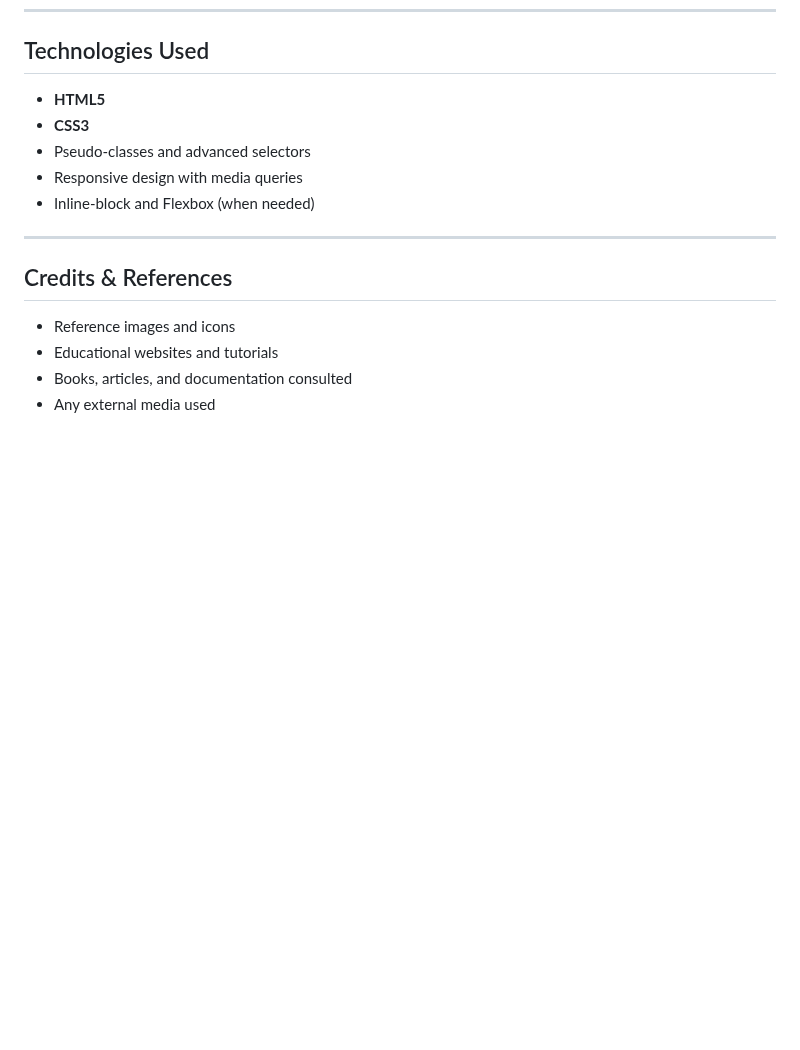
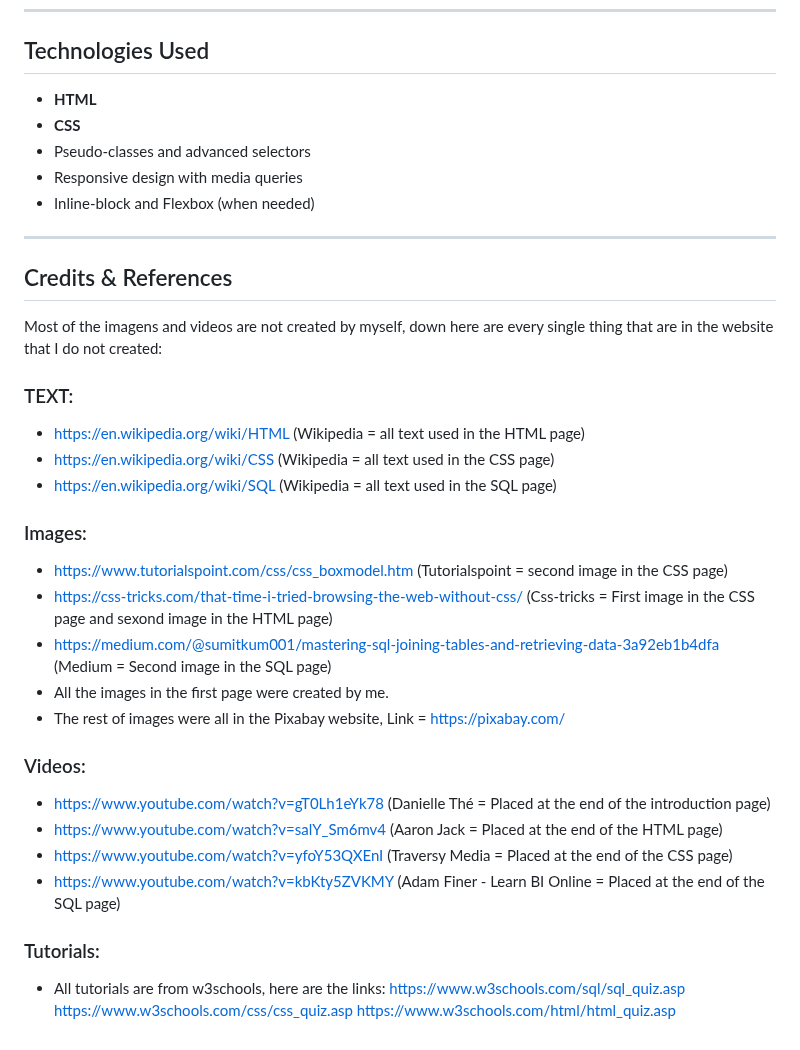
Before and after one commit to guilhermevarolli-collab/SQL-CSS-and-HTML-Tutorials, a Markdown page: README.md, the part around one of its changes. Drawn GitHub-style; blank space fills up the shorter version.

```diff
--- a/README.md
+++ b/README.md
@@ -121,8 +115,8 @@ During the project, I practiced:
 
 ##  Technologies Used
 
-- **HTML5**
-- **CSS3**
+- **HTML**
+- **CSS**
 - Pseudo-classes and advanced selectors
 - Responsive design with media queries
 - Inline-block and Flexbox (when needed)
@@ -131,7 +125,28 @@ During the project, I practiced:
 
 ## Credits & References
 
-- Reference images and icons
-- Educational websites and tutorials
-- Books, articles, and documentation consulted
-- Any external media used
+Most of the imagens and videos are not created by myself, down here are every single thing that are in the website that I do not created:
+
+### TEXT:
+- https://en.wikipedia.org/wiki/HTML (Wikipedia = all text used in the HTML page)
+- https://en.wikipedia.org/wiki/CSS (Wikipedia = all text used in the CSS page)
+- https://en.wikipedia.org/wiki/SQL (Wikipedia = all text used in the SQL page)
+
+### Images:
+- https://www.tutorialspoint.com/css/css_boxmodel.htm (Tutorialspoint = second image in the CSS page)
+- https://css-tricks.com/that-time-i-tried-browsing-the-web-without-css/ (Css-tricks = First image in the CSS page and sexond image in the HTML page)
+- https://medium.com/@sumitkum001/mastering-sql-joining-tables-and-retrieving-data-3a92eb1b4dfa (Medium = Second image in the SQL page)
+- All the images in the first page were created by me.
+- The rest of images were all in the Pixabay website, Link = https://pixabay.com/
+
+### Videos:
+- https://www.youtube.com/watch?v=gT0Lh1eYk78 (Danielle Thé = Placed at the end of the introduction page)
+- https://www.youtube.com/watch?v=salY_Sm6mv4 (Aaron Jack = Placed at the end of the HTML page)
+- https://www.youtube.com/watch?v=yfoY53QXEnI (Traversy Media = Placed at the end of the CSS page)
+- https://www.youtube.com/watch?v=kbKty5ZVKMY (Adam Finer - Learn BI Online = Placed at the end of the SQL page)
+
+### Tutorials:
+- All tutorials are from w3schools, here are the links:
+https://www.w3schools.com/sql/sql_quiz.asp
+https://www.w3schools.com/css/css_quiz.asp
+https://www.w3schools.com/html/html_quiz.asp
```
Also changed, not shown: other parts of README.md (+15 -21 lines).
